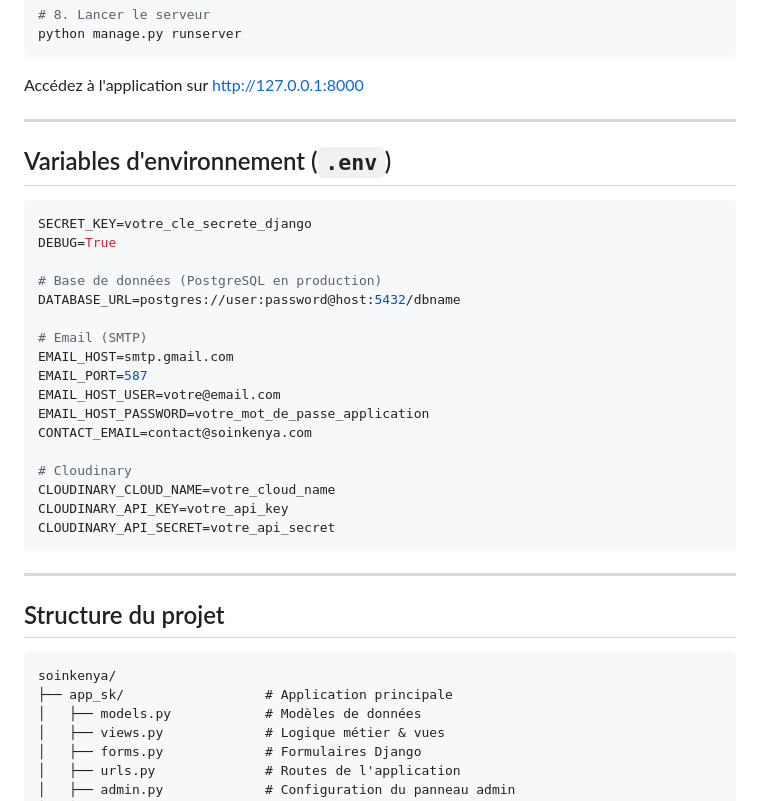
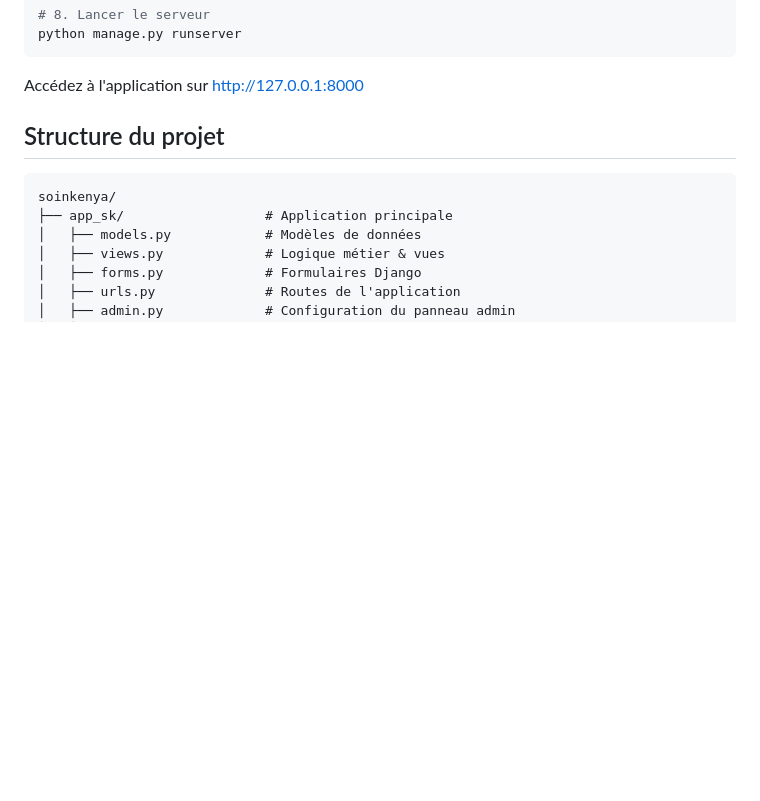
Before and after one commit to bestarkam/soinkenya, a Markdown page: README.md, the part around the change. Rendered like a GitHub page; blank space fills up the shorter version.

Commit message:
apdatting readme file

````diff
--- a/README.md
+++ b/README.md
@@ -94,31 +94,6 @@ python manage.py runserver
 
 Accédez à l'application sur [http://127.0.0.1:8000](http://127.0.0.1:8000)
 
----
-
-## Variables d'environnement (`.env`)
-
-```env
-SECRET_KEY=votre_cle_secrete_django
-DEBUG=True
-
-# Base de données (PostgreSQL en production)
-DATABASE_URL=postgres://user:password@host:5432/dbname
-
-# Email (SMTP)
-EMAIL_HOST=smtp.gmail.com
-EMAIL_PORT=587
-EMAIL_HOST_USER=votre@email.com
-EMAIL_HOST_PASSWORD=votre_mot_de_passe_application
-CONTACT_EMAIL=contact@soinkenya.com
-
-# Cloudinary
-CLOUDINARY_CLOUD_NAME=votre_cloud_name
-CLOUDINARY_API_KEY=votre_api_key
-CLOUDINARY_API_SECRET=votre_api_secret
-```
-
----
 
 ## Structure du projet
 
````
